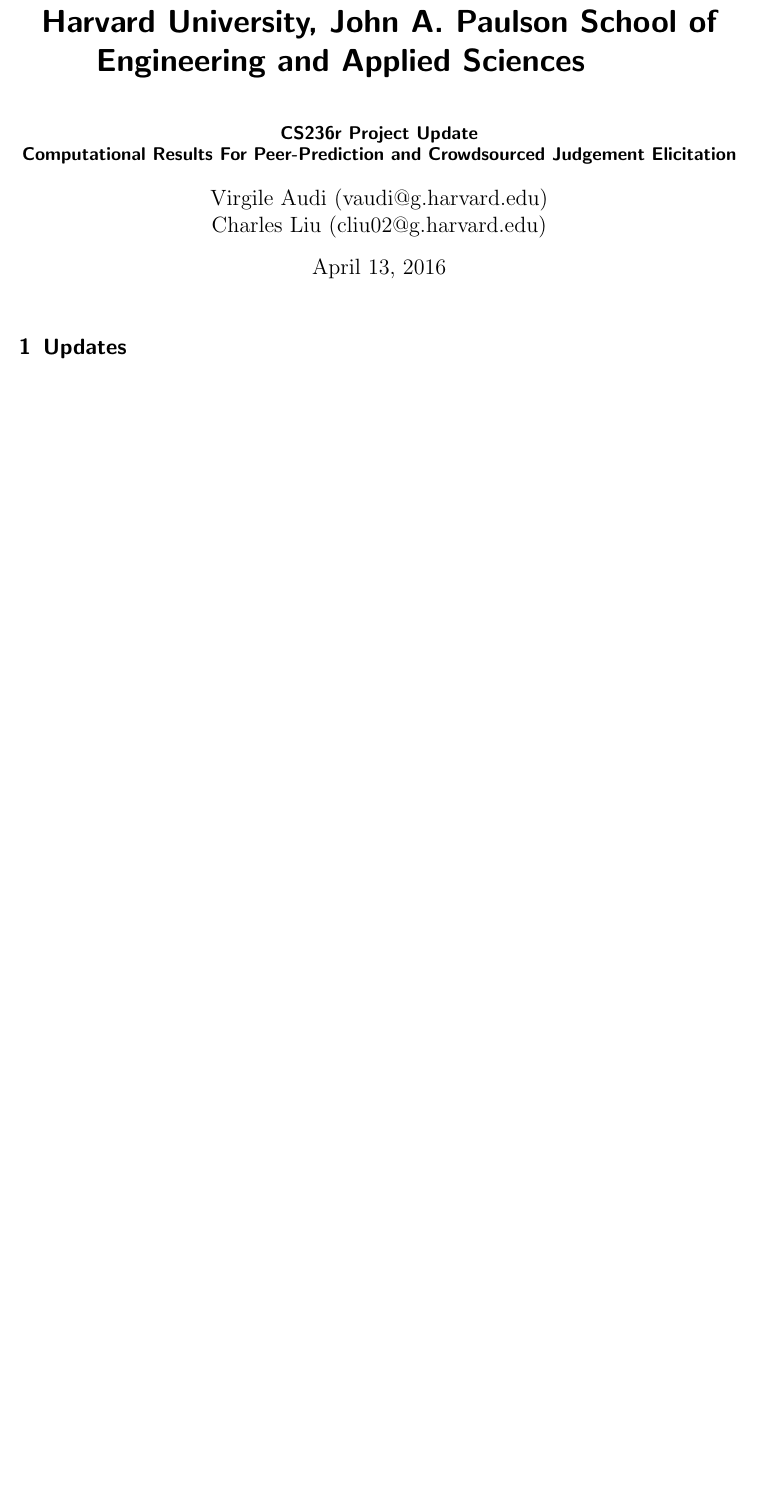
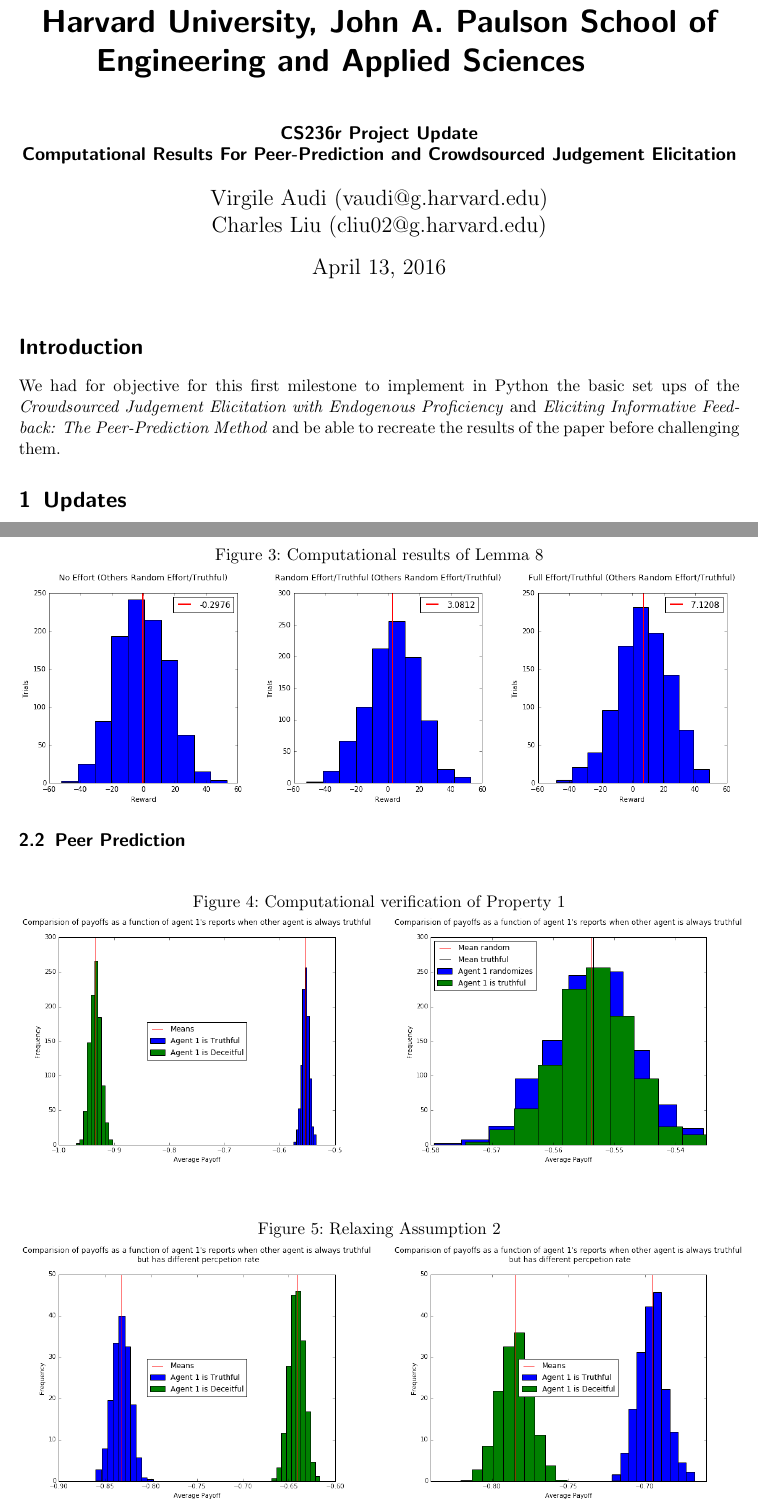
Before and after one commit to chuckyouliu/Crowdsourced-Elicitation, a LaTeX document (update.tex): part of page 1 of 2 before the commit and two parts of pages 1 and 4 of 4 after it, the two joined at a grey line, cut so that both start at the same text, the shorter picture padded with empty space. Compiled offline with pdfLaTeX.

Commit message:
Updated tex

```diff
--- a/update.tex
+++ b/update.tex
@@ -3,6 +3,8 @@
 \usepackage{csquotes}
 \usepackage{hyperref}
 \usepackage{graphicx}
+\usepackage{float}
+\usepackage{subcaption}
 \graphicspath{ {images/} }
 
 \geometry{legalpaper, portrait, margin=1in}
@@ -15,6 +17,9 @@
 \begin{document}
 
 \maketitle
+\section*{Introduction}
+
+We had for objective for this first milestone to implement in Python the basic set ups of the \emph{Crowdsourced Judgement Elicitation with Endogenous Proficiency} and \emph{Eliciting Informative Feedback: The Peer-Prediction Method} and be able to recreate the results of the paper before challenging them.
 
 \section{Updates}
 \subsection{Crowdsourced Elicitation}
@@ -43,4 +69,31 @@
 	\includegraphics[width=1.0\textwidth]{cs_lemma8}
 \end{figure}
 
+\begin{figure}[H]
+	\caption{Computational results of Lemma 8}
+	\centering
+	\includegraphics[width=1.0\textwidth]{cs_lemma8}
+\end{figure}
+\subsection{Peer Prediction}
+\begin{figure}[H]
+\caption{Computational verification of Property 1}
+\begin{subfigure}{0.4\textwidth}
+\includegraphics[scale=0.4]{pp_1}
+\end{subfigure}
+\hspace{0.1\textwidth}
+\begin{subfigure}{0.4\textwidth}
+\includegraphics[scale=0.4]{rand}
+\end{subfigure}
+\end{figure}
+
+\begin{figure}[H]
+\caption{Relaxing Assumption 2}
+\begin{subfigure}{0.4\textwidth}
+\includegraphics[scale=0.4]{pp_2}
+\end{subfigure}
+\hspace{0.1\textwidth}
+\begin{subfigure}{0.4\textwidth}
+\includegraphics[scale=0.4]{pp_3}
+\end{subfigure}
+\end{figure}
 \end{document}
```
Also changed, not shown: pp_1.png (added), pp_2.png (added), pp_3.png (added), proposal.pdf, rand.png (added), update.pdf, update.tex (29 more changed lines), 1 other file.
